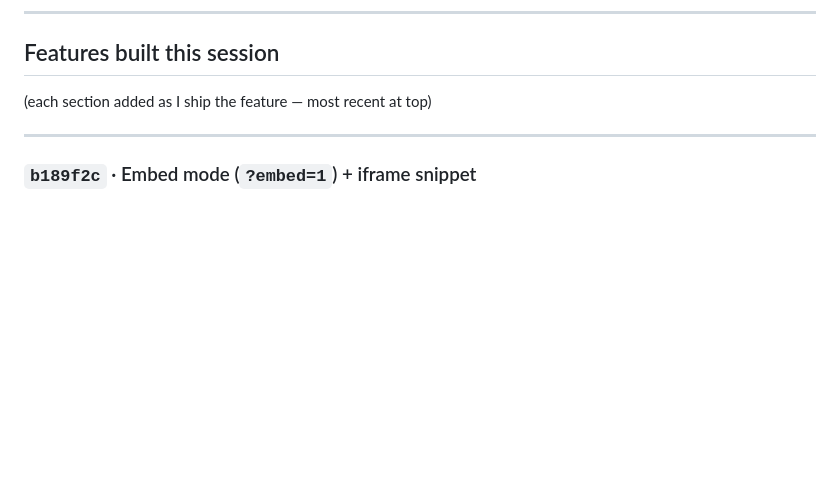
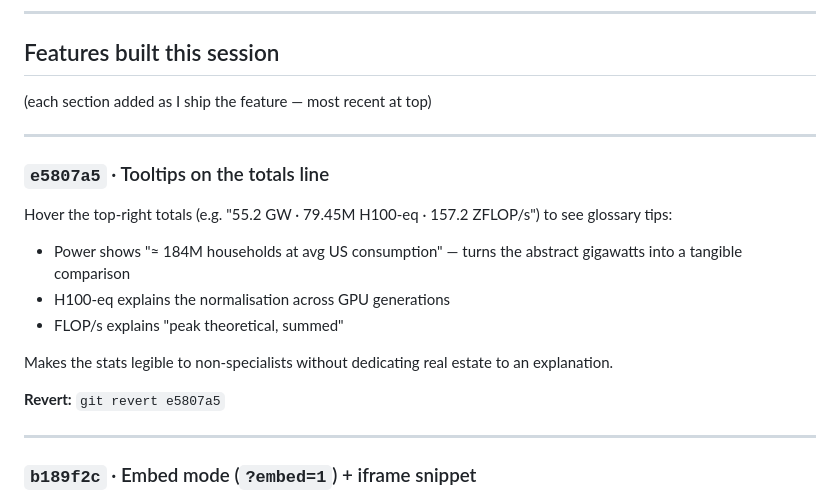
Before and after one commit to kitwebster-art/compute-atlas, a Markdown page: CHANGELOG.md, the part around the change. Rendered like a GitHub page; blank space fills up the shorter version.

Commit message:
CHANGELOG: document tooltips on totals line

```diff
--- a/CHANGELOG.md
+++ b/CHANGELOG.md
@@ -37,6 +37,23 @@ git push origin main         # deploys to GitHub Pages
 ## Features built this session
 
 (each section added as I ship the feature — most recent at top)
+
+---
+
+### `e5807a5` · Tooltips on the totals line
+
+Hover the top-right totals (e.g. "55.2 GW · 79.45M H100-eq · 157.2 ZFLOP/s")
+to see glossary tips:
+
+- Power shows "≈ 184M households at avg US consumption" — turns the abstract
+  gigawatts into a tangible comparison
+- H100-eq explains the normalisation across GPU generations
+- FLOP/s explains "peak theoretical, summed"
+
+Makes the stats legible to non-specialists without dedicating real estate
+to an explanation.
+
+**Revert:** `git revert e5807a5`
 
 ---
 
```
